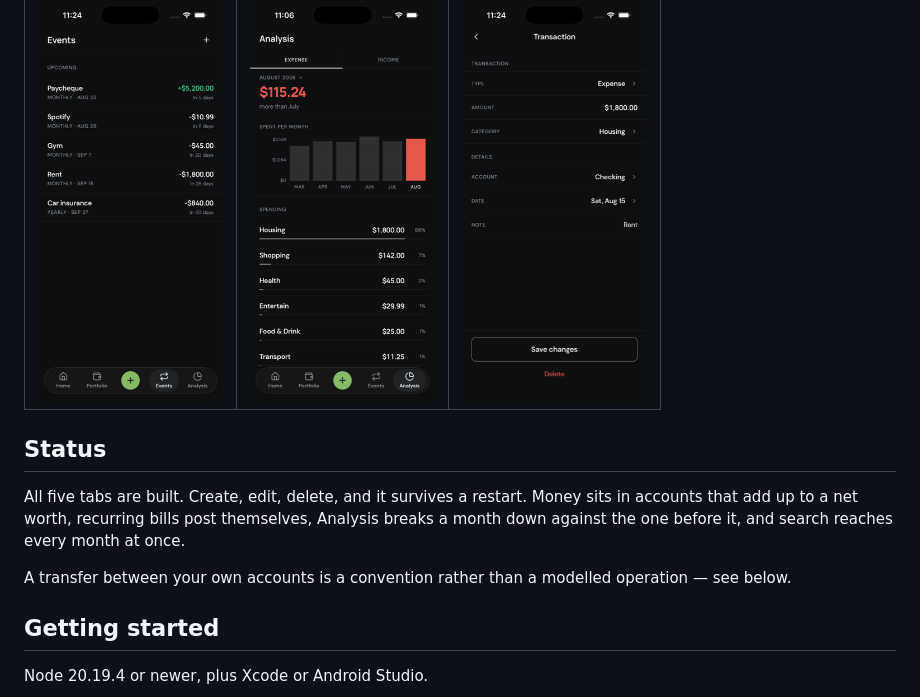
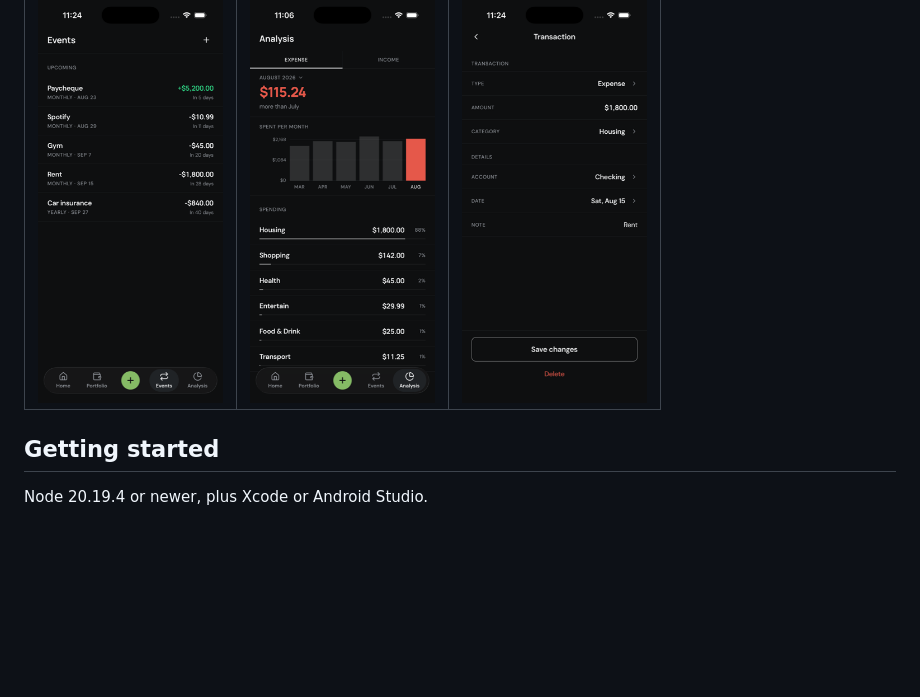
Before and after one commit to Hongda-OSU/Wise-Man, a Markdown page: README.md, the part around the change. GitHub-like rendering; blank space fills up the shorter version.

Commit message:
docs: drop the status section
The heading existed to mark what was not built yet. Nothing is, so it had
become a feature list for features the six screenshots above it already
show, restating the intro's line about surviving a restart and duplicating
the transfer caveat that the Data section explains properly -- with a "see
below" pointing four lines down.

625 words to 561.

Co-Authored-By: Claude Opus 5 <noreply@anthropic.com>

```diff
--- a/README.md
+++ b/README.md
@@ -16,15 +16,6 @@ seconds; everything stays in SQLite on the device.
 | Events                                                           | Analysis                                                             | Transaction                                                                |
 | ---------------------------------------------------------------- | -------------------------------------------------------------------- | -------------------------------------------------------------------------- |
 | <img src="docs/screenshots/events.png" alt="Events" width="185"> | <img src="docs/screenshots/analysis.png" alt="Analysis" width="185"> | <img src="docs/screenshots/transaction.png" alt="Transaction" width="185"> |
-
-## Status
-
-All five tabs are built. Create, edit, delete, and it survives a restart. Money sits in
-accounts that add up to a net worth, recurring bills post themselves, Analysis breaks a
-month down against the one before it, and search reaches every month at once.
-
-A transfer between your own accounts is a convention rather than a modelled operation —
-see below.
 
 ## Getting started
 
```
